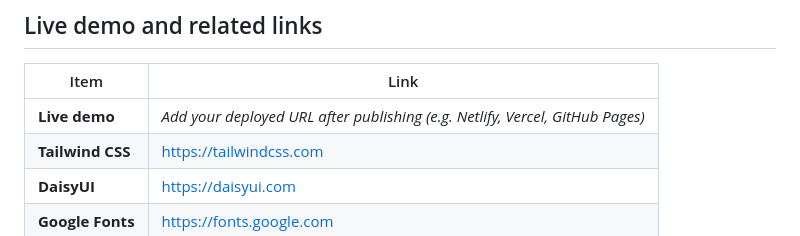
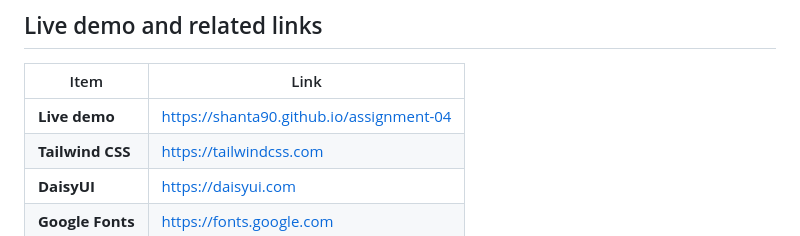
Before and after one commit to shanta90/assignment-04, a Markdown page: README.md, the part around the change. Drawn GitHub-style.

Commit message:
updated live link

```diff
--- a/README.md
+++ b/README.md
@@ -85,7 +85,7 @@ Use the URL printed in the terminal.
 
 | Item | Link |
 |------|------|
-| **Live demo** | _Add your deployed URL after publishing (e.g. Netlify, Vercel, GitHub Pages)_ |
+| **Live demo** | https://shanta90.github.io/assignment-04 |
 | **Tailwind CSS** | https://tailwindcss.com |
 | **DaisyUI** | https://daisyui.com |
 | **Google Fonts** | https://fonts.google.com |
```
